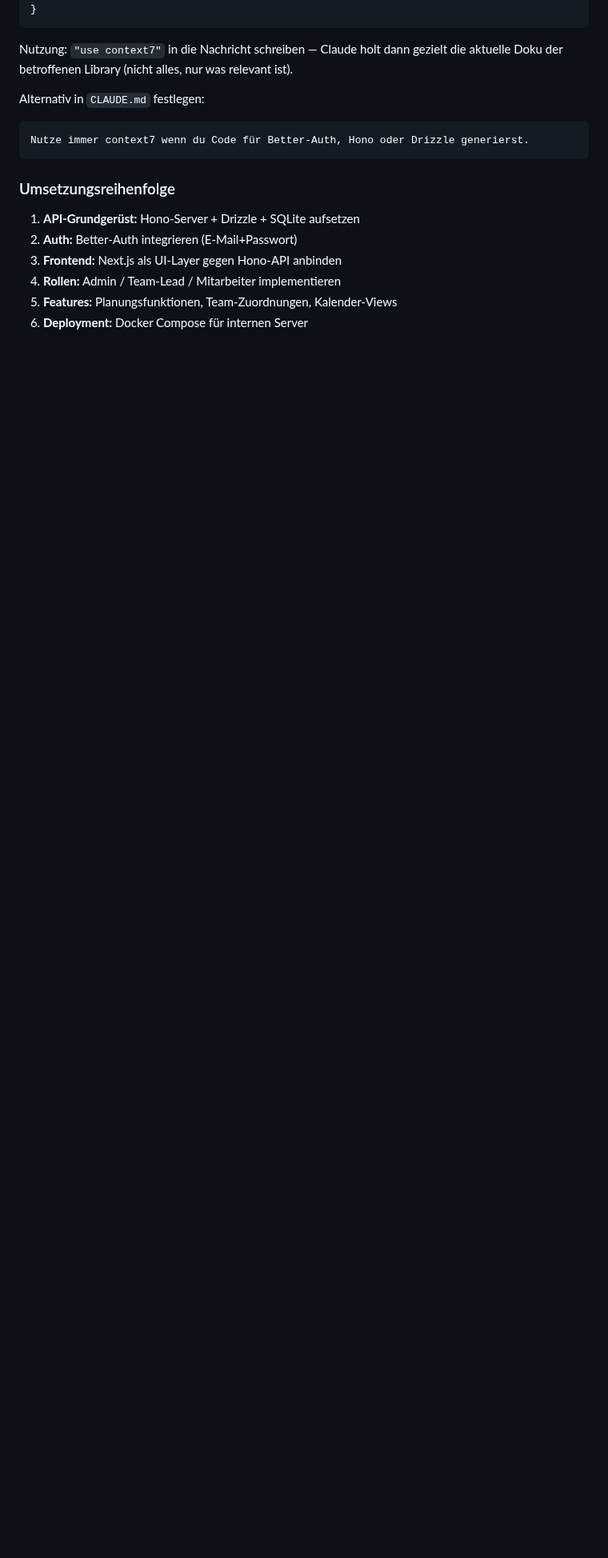
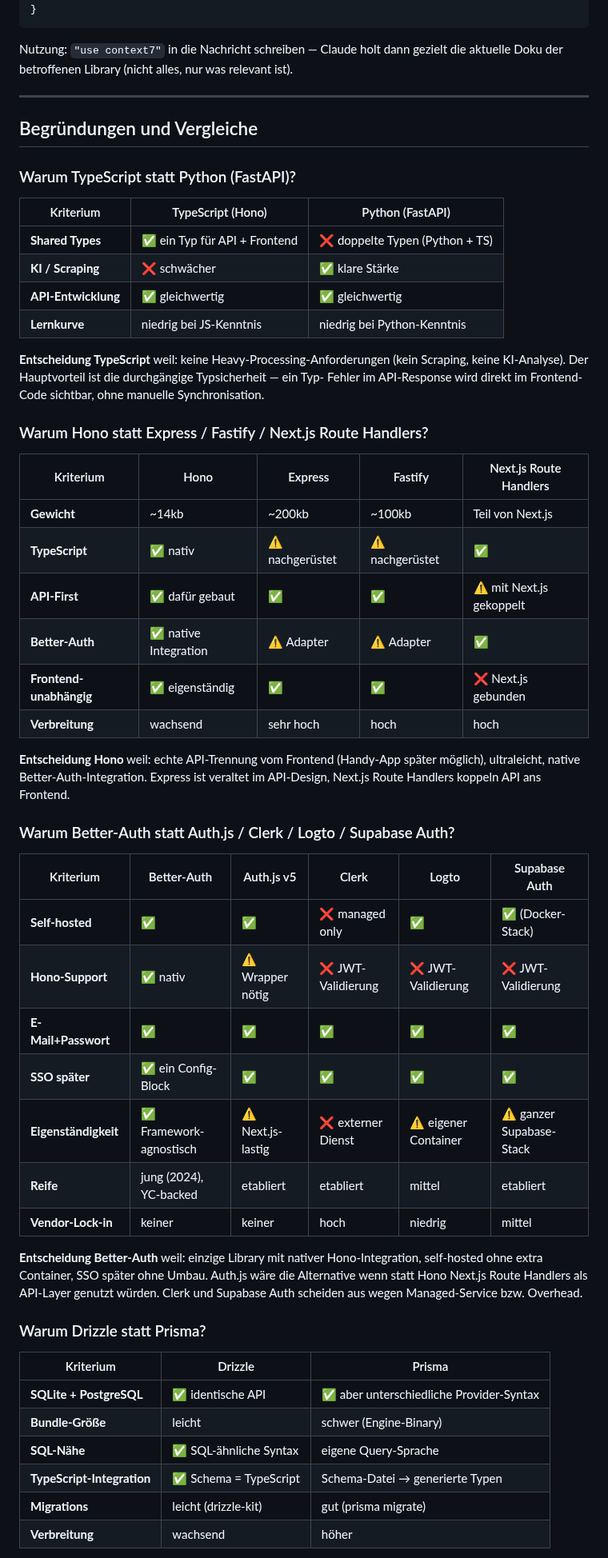
Before and after one commit to Pikktee/schnappster, a Markdown page: docs/jahresplaner-stack.md, the part around one of its changes. Shown at 80% size. GitHub-like rendering; blank space fills up the shorter version.

````diff
--- a/docs/jahresplaner-stack.md
+++ b/docs/jahresplaner-stack.md
@@ -414,16 +344,63 @@ inkonsistentem Stil. Empfohlener Inhalt:
 Nutzung: `"use context7"` in die Nachricht schreiben — Claude holt dann gezielt
 die aktuelle Doku der betroffenen Library (nicht alles, nur was relevant ist).
 
-Alternativ in `CLAUDE.md` festlegen:
-```markdown
-Nutze immer context7 wenn du Code für Better-Auth, Hono oder Drizzle generierst.
-```
+---
 
-### Umsetzungsreihenfolge
+## Begründungen und Vergleiche
 
-1. **API-Grundgerüst:** Hono-Server + Drizzle + SQLite aufsetzen
-2. **Auth:** Better-Auth integrieren (E-Mail+Passwort)
-3. **Frontend:** Next.js als UI-Layer gegen Hono-API anbinden
-4. **Rollen:** Admin / Team-Lead / Mitarbeiter implementieren
-5. **Features:** Planungsfunktionen, Team-Zuordnungen, Kalender-Views
-6. **Deployment:** Docker Compose für internen Server
+### Warum TypeScript statt Python (FastAPI)?
+
+| Kriterium | TypeScript (Hono) | Python (FastAPI) |
+|---|---|---|
+| **Shared Types** | ✅ ein Typ für API + Frontend | ❌ doppelte Typen (Python + TS) |
+| **KI / Scraping** | ❌ schwächer | ✅ klare Stärke |
+| **API-Entwicklung** | ✅ gleichwertig | ✅ gleichwertig |
+| **Lernkurve** | niedrig bei JS-Kenntnis | niedrig bei Python-Kenntnis |
+
+**Entscheidung TypeScript** weil: keine Heavy-Processing-Anforderungen (kein Scraping,
+keine KI-Analyse). Der Hauptvorteil ist die durchgängige Typsicherheit — ein Typ-
+Fehler im API-Response wird direkt im Frontend-Code sichtbar, ohne manuelle Synchronisation.
+
+### Warum Hono statt Express / Fastify / Next.js Route Handlers?
+
+| Kriterium | Hono | Express | Fastify | Next.js Route Handlers |
+|---|---|---|---|---|
+| **Gewicht** | ~14kb | ~200kb | ~100kb | Teil von Next.js |
+| **TypeScript** | ✅ nativ | ⚠️ nachgerüstet | ⚠️ nachgerüstet | ✅ |
+| **API-First** | ✅ dafür gebaut | ✅ | ✅ | ⚠️ mit Next.js gekoppelt |
+| **Better-Auth** | ✅ native Integration | ⚠️ Adapter | ⚠️ Adapter | ✅ |
+| **Frontend-unabhängig** | ✅ eigenständig | ✅ | ✅ | ❌ Next.js gebunden |
+| **Verbreitung** | wachsend | sehr hoch | hoch | hoch |
+
+**Entscheidung Hono** weil: echte API-Trennung vom Frontend (Handy-App später möglich),
+ultraleicht, native Better-Auth-Integration. Express ist veraltet im API-Design,
+Next.js Route Handlers koppeln API ans Frontend.
+
+### Warum Better-Auth statt Auth.js / Clerk / Logto / Supabase Auth?
+
+| Kriterium | Better-Auth | Auth.js v5 | Clerk | Logto | Supabase Auth |
+|---|---|---|---|---|---|
+| **Self-hosted** | ✅ | ✅ | ❌ managed only | ✅ | ✅ (Docker-Stack) |
+| **Hono-Support** | ✅ nativ | ⚠️ Wrapper nötig | ❌ JWT-Validierung | ❌ JWT-Validierung | ❌ JWT-Validierung |
+| **E-Mail+Passwort** | ✅ | ✅ | ✅ | ✅ | ✅ |
+| **SSO später** | ✅ ein Config-Block | ✅ | ✅ | ✅ | ✅ |
+| **Eigenständigkeit** | ✅ Framework-agnostisch | ⚠️ Next.js-lastig | ❌ externer Dienst | ⚠️ eigener Container | ⚠️ ganzer Supabase-Stack |
+| **Reife** | jung (2024), YC-backed | etabliert | etabliert | mittel | etabliert |
+| **Vendor-Lock-in** | keiner | keiner | hoch | niedrig | mittel |
+
+**Entscheidung Better-Auth** weil: einzige Library mit nativer Hono-Integration,
+self-hosted ohne extra Container, SSO später ohne Umbau. Auth.js wäre die Alternative
+wenn statt Hono Next.js Route Handlers als API-Layer genutzt würden. Clerk und
+Supabase Auth scheiden aus wegen Managed-Service bzw. Overhead.
+
+### Warum Drizzle statt Prisma?
+
+| Kriterium | Drizzle | Prisma |
+|---|---|---|
+| **SQLite + PostgreSQL** | ✅ identische API | ✅ aber unterschiedliche Provider-Syntax |
+| **Bundle-Größe** | leicht | schwer (Engine-Binary) |
+| **SQL-Nähe** | ✅ SQL-ähnliche Syntax | eigene Query-Sprache |
+| **TypeScript-Integration** | ✅ Schema = TypeScript | Schema-Datei → generierte Typen |
+| **Migrations** | leicht (drizzle-kit) | gut (prisma migrate) |
+| **Verbreitung** | wachsend | höher |
+
````
Also changed, not shown: other parts of docs/jahresplaner-stack.md (+105 -149 lines).
